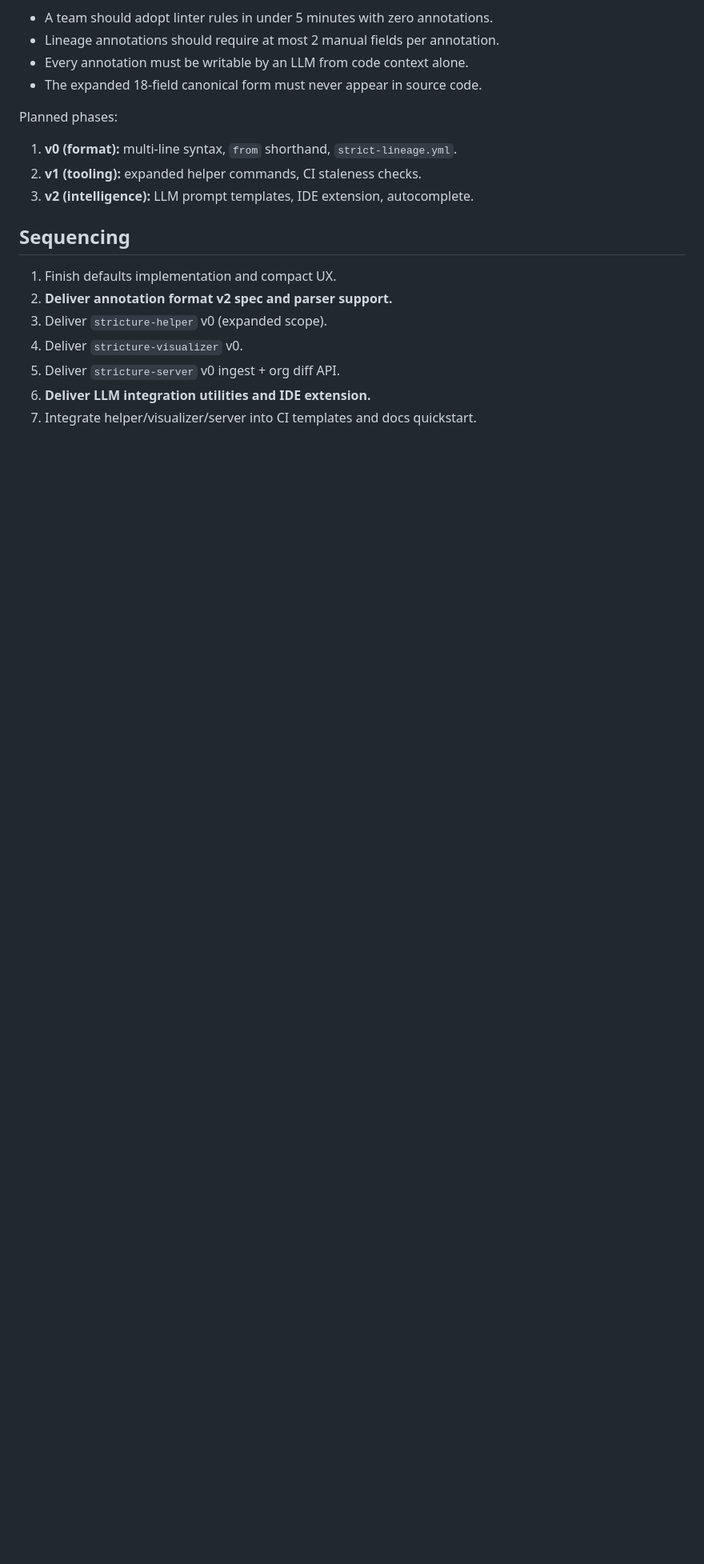
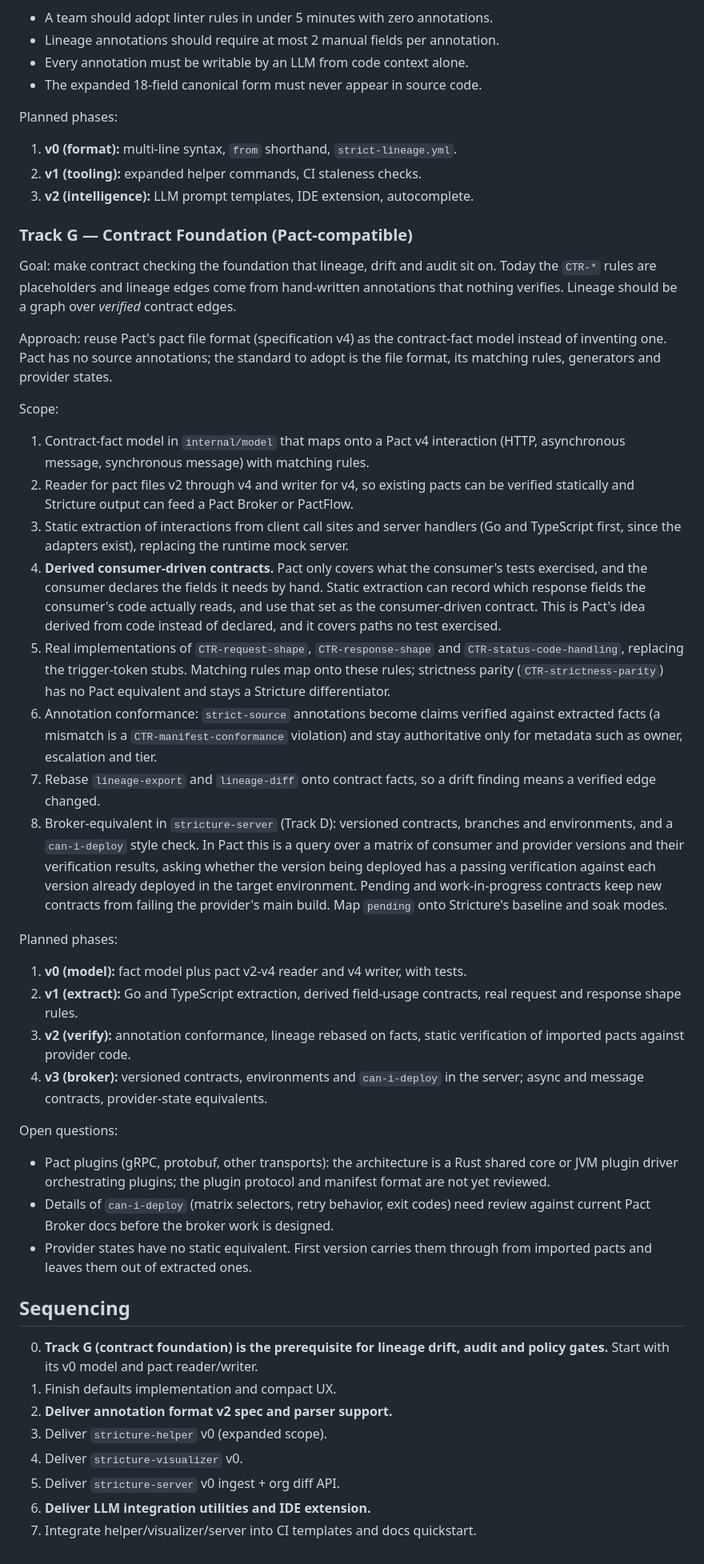
Before and after one commit to brennhill/stricture, a Markdown page: docs/ROADMAP.md, the part around the change. Shown at 80% size. GitHub-like rendering; blank space fills up the shorter version.

Commit message:
docs: add Track G contract foundation (Pact-compatible) to roadmap
Co-Authored-By: Claude Sonnet 5.5 <noreply@anthropic.com>

```diff
--- a/docs/ROADMAP.md
+++ b/docs/ROADMAP.md
@@ -144,8 +144,70 @@ Planned phases:
 2. **v1 (tooling):** expanded helper commands, CI staleness checks.
 3. **v2 (intelligence):** LLM prompt templates, IDE extension, autocomplete.
 
+### Track G — Contract Foundation (Pact-compatible)
+
+Goal: make contract checking the foundation that lineage, drift and audit sit on.
+Today the `CTR-*` rules are placeholders and lineage edges come from hand-written
+annotations that nothing verifies. Lineage should be a graph over *verified*
+contract edges.
+
+Approach: reuse Pact's pact file format (specification v4) as the contract-fact model
+instead of inventing one. Pact has no source annotations; the standard to adopt is the
+file format, its matching rules, generators and provider states.
+
+Scope:
+
+1. Contract-fact model in `internal/model` that maps onto a Pact v4 interaction
+   (HTTP, asynchronous message, synchronous message) with matching rules.
+2. Reader for pact files v2 through v4 and writer for v4, so existing pacts can be
+   verified statically and Stricture output can feed a Pact Broker or PactFlow.
+3. Static extraction of interactions from client call sites and server handlers
+   (Go and TypeScript first, since the adapters exist), replacing the runtime mock server.
+4. **Derived consumer-driven contracts.** Pact only covers what the consumer's tests
+   exercised, and the consumer declares the fields it needs by hand. Static extraction
+   can record which response fields the consumer's code actually reads, and use that
+   set as the consumer-driven contract. This is Pact's idea derived from code instead
+   of declared, and it covers paths no test exercised.
+5. Real implementations of `CTR-request-shape`, `CTR-response-shape` and
+   `CTR-status-code-handling`, replacing the trigger-token stubs. Matching rules map
+   onto these rules; strictness parity (`CTR-strictness-parity`) has no Pact equivalent
+   and stays a Stricture differentiator.
+6. Annotation conformance: `strict-source` annotations become claims verified against
+   extracted facts (a mismatch is a `CTR-manifest-conformance` violation) and stay
+   authoritative only for metadata such as owner, escalation and tier.
+7. Rebase `lineage-export` and `lineage-diff` onto contract facts, so a drift finding
+   means a verified edge changed.
+8. Broker-equivalent in `stricture-server` (Track D): versioned contracts, branches and
+   environments, and a `can-i-deploy` style check. In Pact this is a query over a
+   matrix of consumer and provider versions and their verification results, asking
+   whether the version being deployed has a passing verification against each version
+   already deployed in the target environment. Pending and work-in-progress contracts
+   keep new contracts from failing the provider's main build. Map `pending` onto
+   Stricture's baseline and soak modes.
+
+Planned phases:
+
+1. **v0 (model):** fact model plus pact v2-v4 reader and v4 writer, with tests.
+2. **v1 (extract):** Go and TypeScript extraction, derived field-usage contracts,
+   real request and response shape rules.
+3. **v2 (verify):** annotation conformance, lineage rebased on facts, static
+   verification of imported pacts against provider code.
+4. **v3 (broker):** versioned contracts, environments and `can-i-deploy` in the server;
+   async and message contracts, provider-state equivalents.
+
+Open questions:
+
+- Pact plugins (gRPC, protobuf, other transports): the architecture is a Rust shared
+  core or JVM plugin driver orchestrating plugins; the plugin protocol and manifest
+  format are not yet reviewed.
+- Details of `can-i-deploy` (matrix selectors, retry behavior, exit codes) need review
+  against current Pact Broker docs before the broker work is designed.
+- Provider states have no static equivalent. First version carries them through from
+  imported pacts and leaves them out of extracted ones.
+
 ## Sequencing
 
+0. **Track G (contract foundation) is the prerequisite for lineage drift, audit and policy gates.** Start with its v0 model and pact reader/writer.
 1. Finish defaults implementation and compact UX.
 2. **Deliver annotation format v2 spec and parser support.**
 3. Deliver `stricture-helper` v0 (expanded scope).
```
